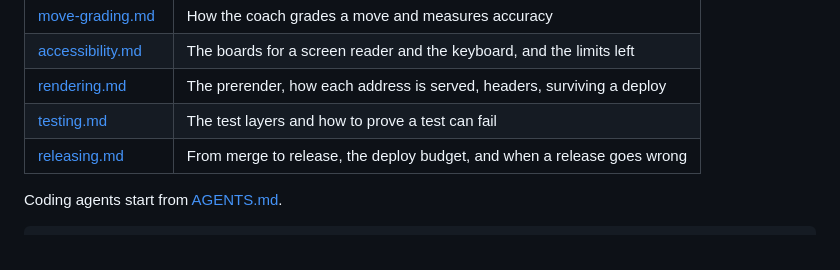
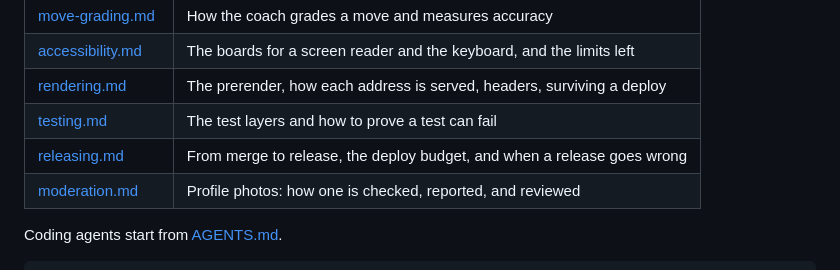
Before and after one commit to Amayyas/ChessTrainer, a Markdown page: README.md, the part around the change. Rendered like a GitHub page.

```diff
--- a/README.md
+++ b/README.md
@@ -142,6 +142,7 @@ The [`docs/`](docs/) folder goes further than this page:
 | [rendering.md](docs/rendering.md)         | The prerender, how each address is served, headers, surviving a deploy  |
 | [testing.md](docs/testing.md)             | The test layers and how to prove a test can fail                        |
 | [releasing.md](docs/releasing.md)         | From merge to release, the deploy budget, and when a release goes wrong |
+| [moderation.md](docs/moderation.md)       | Profile photos: how one is checked, reported, and reviewed              |
 
 Coding agents start from [AGENTS.md](AGENTS.md).
 
```
Also changed, not shown: docs/architecture.md (+11 -6 lines), docs/moderation.md (added, +109 -0 lines).
